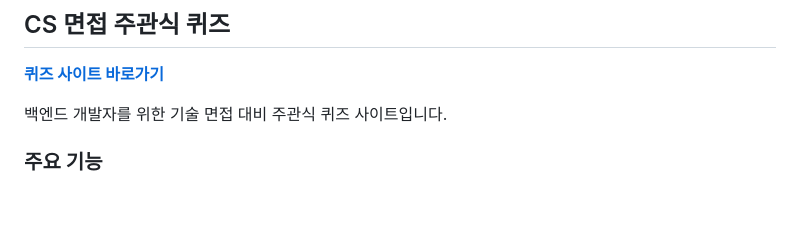
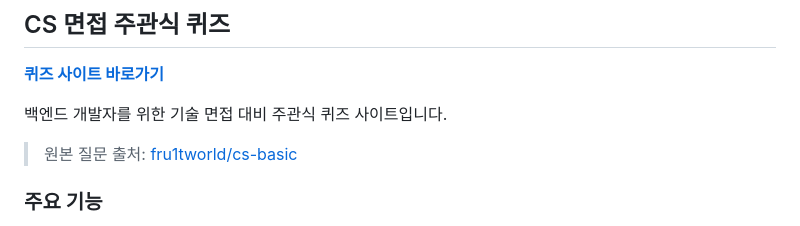
Before and after one commit to CheHyeonYeong/output, a Markdown page: README.md, the part around the change. GitHub-like rendering; blank space fills up the shorter version.

Commit message:
Add source credit to README

```diff
--- a/README.md
+++ b/README.md
@@ -7,6 +7,8 @@
 **[퀴즈 사이트 바로가기](https://chehyeonyeong.github.io/output/)**
 
 백엔드 개발자를 위한 기술 면접 대비 주관식 퀴즈 사이트입니다.
+
+> 원본 질문 출처: [fru1tworld/cs-basic](https://github.com/fru1tworld/cs-basic/blob/main/interview/interview.md)
 
 ### 주요 기능
 
```
